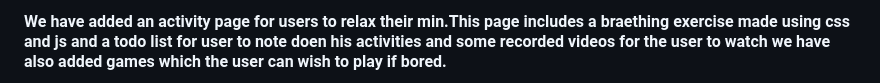
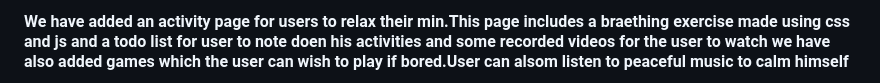
Before and after one commit to vighneshadelkar/hacksolstice_hackathon, a Markdown page: README.md, the part around one of its changes. Rendered like a GitHub page.

```diff
--- a/README.md
+++ b/README.md
@@ -35,5 +36,5 @@
 
-<h4>We have added an activity page for users to relax their min.This page includes a braething exercise made using css and js and a todo list for user to note doen his activities and some recorded videos for the user to watch we have also added games which the user can wish to play if bored.</h4>
+<h4>We have added an activity page for users to relax their min.This page includes a braething exercise made using css and js and a todo list for user to note doen his activities and some recorded videos for the user to watch we have also added games which the user can wish to play if bored.User can alsom listen to peaceful music to calm himself</h4>
 
 
 ![image](https://user-images.githubusercontent.com/74565079/235338135-6a09e5a0-a6c7-4ed2-8a18-b9c05e57b1e1.png)
```
Also changed, not shown: other parts of README.md (+4 -1 lines).
